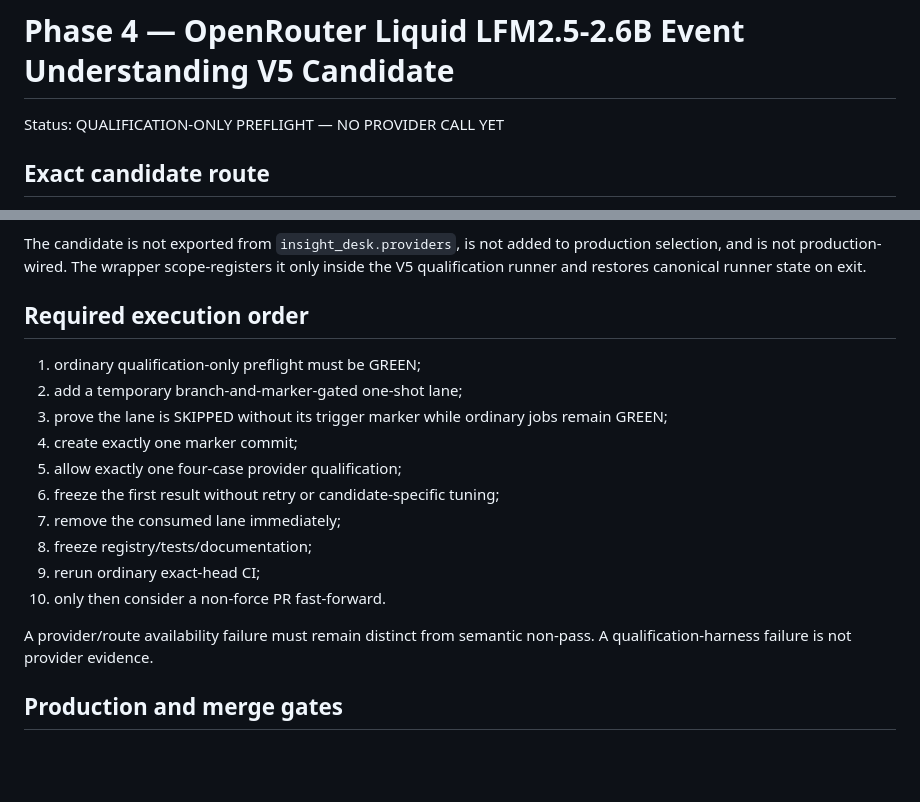
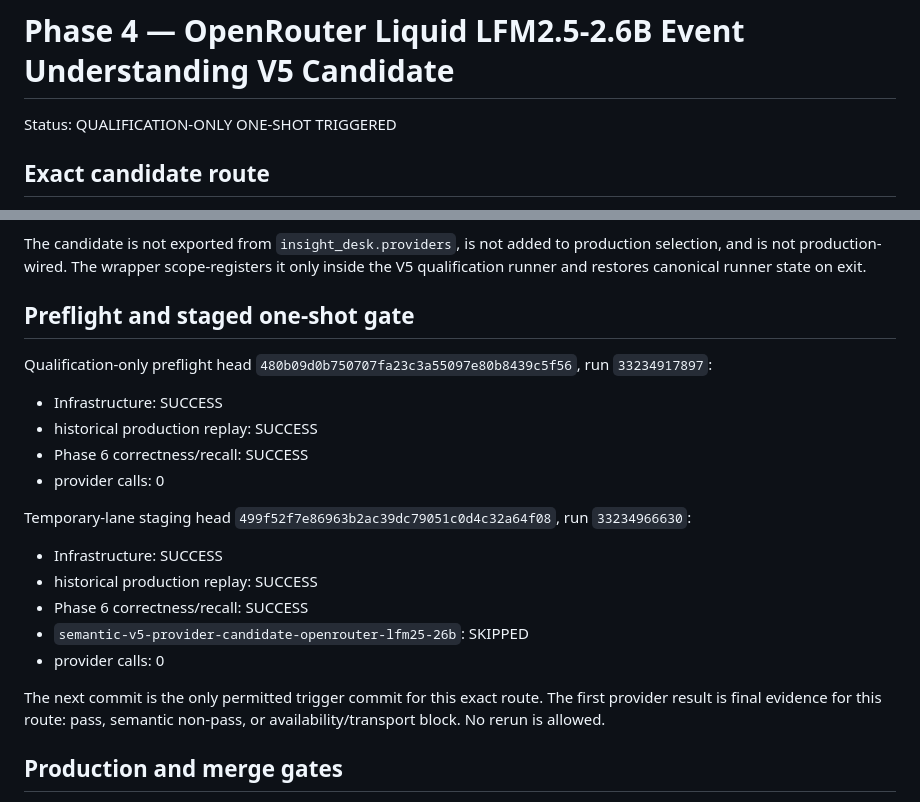
Before and after one commit to kjkwon981229-prog/insight-desk, a Markdown page: docs/PHASE4_OPENROUTER_LFM25_26B_V5_CANDIDATE.md, 2 parts joined by grey strips. GitHub-like rendering; blank space fills up the shorter version.

Commit message:
docs: trigger LFM2.5 V5 once [semantic-v5-candidate:openrouter-lfm25-26b]

```diff
--- a/docs/PHASE4_OPENROUTER_LFM25_26B_V5_CANDIDATE.md
+++ b/docs/PHASE4_OPENROUTER_LFM25_26B_V5_CANDIDATE.md
@@ -1,6 +1,6 @@
 # Phase 4 — OpenRouter Liquid LFM2.5-2.6B Event Understanding V5 Candidate
 
-Status: QUALIFICATION-ONLY PREFLIGHT — NO PROVIDER CALL YET
+Status: QUALIFICATION-ONLY ONE-SHOT TRIGGERED
 
 ## Exact candidate route
 
@@ -83,20 +83,24 @@ Qualification-only files:
 
 The candidate is not exported from `insight_desk.providers`, is not added to production selection, and is not production-wired. The wrapper scope-registers it only inside the V5 qualification runner and restores canonical runner state on exit.
 
-## Required execution order
+## Preflight and staged one-shot gate
 
-1. ordinary qualification-only preflight must be GREEN;
-2. add a temporary branch-and-marker-gated one-shot lane;
-3. prove the lane is SKIPPED without its trigger marker while ordinary jobs remain GREEN;
-4. create exactly one marker commit;
-5. allow exactly one four-case provider qualification;
-6. freeze the first result without retry or candidate-specific tuning;
-7. remove the consumed lane immediately;
-8. freeze registry/tests/documentation;
-9. rerun ordinary exact-head CI;
-10. only then consider a non-force PR fast-forward.
+Qualification-only preflight head `480b09d0b750707fa23c3a55097e80b8439c5f56`, run `33234917897`:
 
-A provider/route availability failure must remain distinct from semantic non-pass. A qualification-harness failure is not provider evidence.
+- Infrastructure: SUCCESS
+- historical production replay: SUCCESS
+- Phase 6 correctness/recall: SUCCESS
+- provider calls: 0
+
+Temporary-lane staging head `499f52f7e86963b2ac39dc79051c0d4c32a64f08`, run `33234966630`:
+
+- Infrastructure: SUCCESS
+- historical production replay: SUCCESS
+- Phase 6 correctness/recall: SUCCESS
+- `semantic-v5-provider-candidate-openrouter-lfm25-26b`: SKIPPED
+- provider calls: 0
+
+The next commit is the only permitted trigger commit for this exact route. The first provider result is final evidence for this route: pass, semantic non-pass, or availability/transport block. No rerun is allowed.
 
 ## Production and merge gates
 
```
